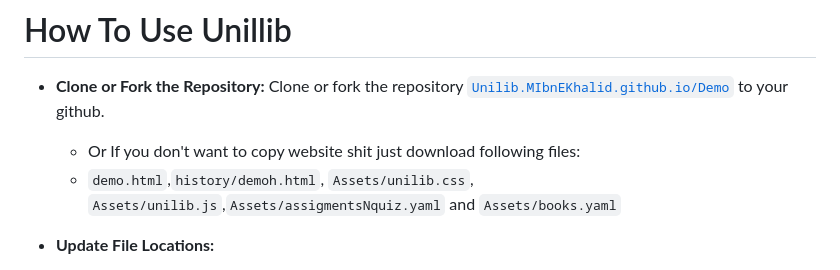
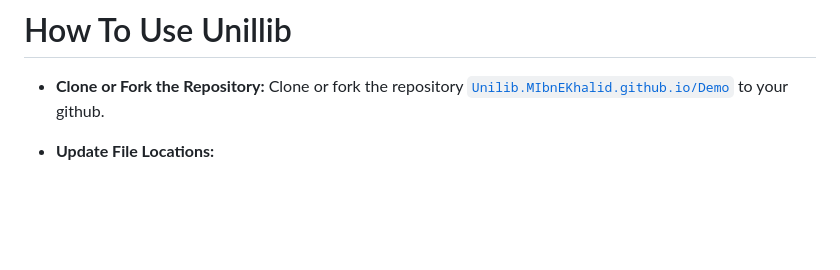
Before and after one commit to MIbnEKhalid/UnilibWebApp, a Markdown page: README.md, the part around the change. Drawn GitHub-style; blank space fills up the shorter version.

```diff
--- a/README.md
+++ b/README.md
@@ -16,8 +16,6 @@ Only The Source Code Of This Website Is Covered Under The [WTFP LICENSE](https:/
 
 # How To Use Unillib
 - **Clone or Fork the Repository:** Clone or fork the repository [`Unilib.MIbnEKhalid.github.io/Demo`](https://github.com/MIbnEKhalid/Unilib.MIbnEKhalid.github.io/tree/Demo) to your github.
-    - Or If you don't want to copy website shit just download following files:
-    - `demo.html`,`history/demoh.html`, `Assets/unilib.css`, `Assets/unilib.js`,`Assets/assigmentsNquiz.yaml` and `Assets/books.yaml`
 - **Update File Locations:**
    - Both YAML files are placed in a separate branch to allow `collaborators`/`classmates` to edit them safely, so they don't fuck up with main website files. When new books or assignments need to be added, changes are made directly to the `edit/` branch YAML files, ensuring the main branch remains stable.
 Additionally, the YAML files also exist in the `Assets/` folder, so if you prefer not to use a separate branch, please follow the instructions below.
```
